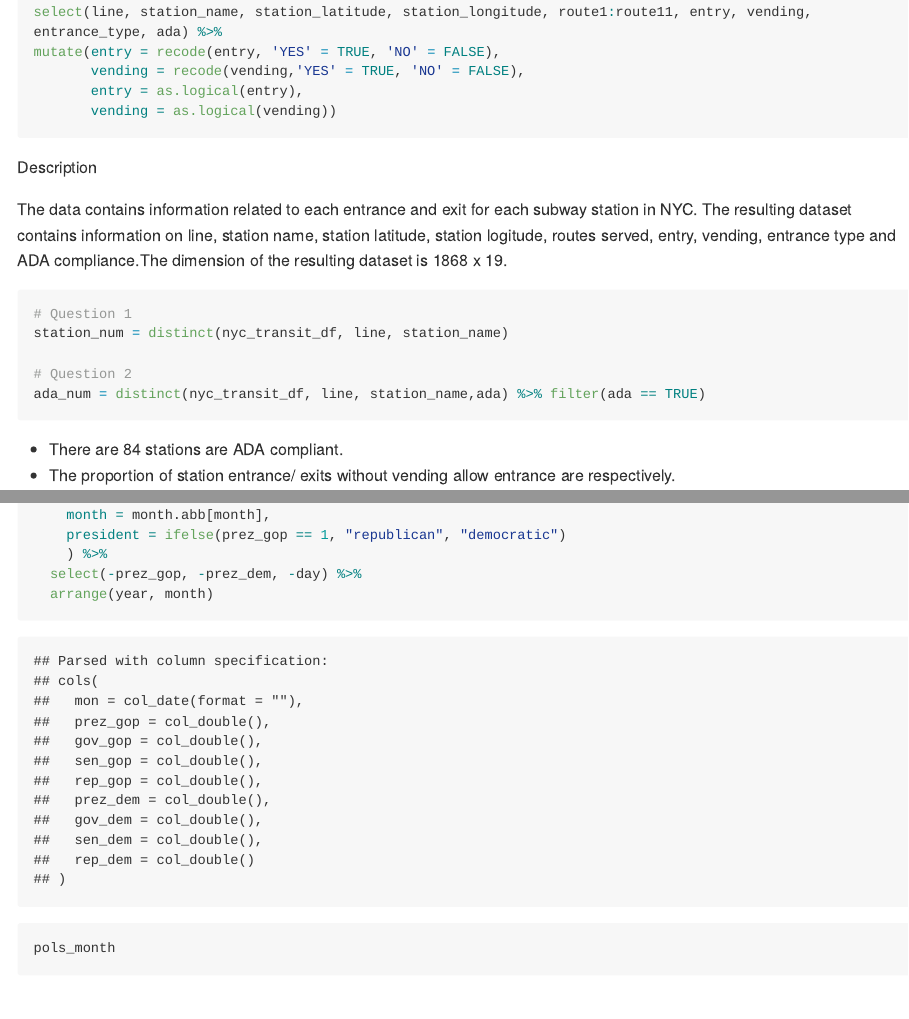
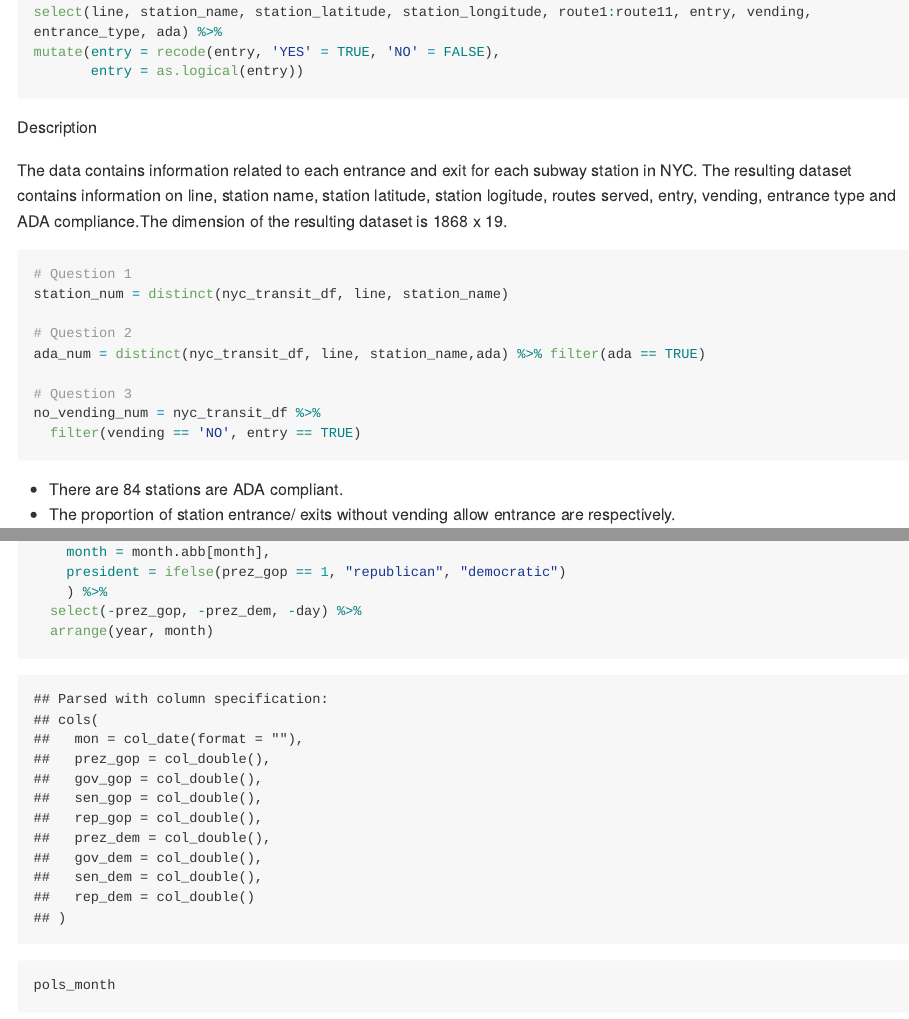
Before and after one commit to mollysoong/P8105_HW2_ys3295, an R Markdown document (P8105_HW2_ys3295.Rmd): the page in a window 1100 px wide, from 2250 px down, and a second part further down, joined at a grey line. The pictures show the output file P8105_HW2_ys3295.md that the author committed with the source, drawn offline in the style of GitHub; long lines of code are wrapped.

Commit message:
update for problem2

````diff
--- a/P8105_HW2_ys3295.Rmd
+++ b/P8105_HW2_ys3295.Rmd
@@ -90,9 +90,7 @@ nyc_transit_df = read.csv ("./data/NYC_Transit_Subway_Entrance_And_Exit_Data.csv
 janitor::clean_names() %>%
 select(line, station_name, station_latitude, station_longitude, route1:route11, entry, vending, entrance_type, ada) %>%
 mutate(entry = recode(entry, 'YES' = TRUE, 'NO' = FALSE),
-       vending = recode(vending,'YES' = TRUE, 'NO' = FALSE),
-       entry = as.logical(entry),
-       vending = as.logical(vending))
+       entry = as.logical(entry))
 
 ```
 Description
@@ -100,9 +98,24 @@ Description
 The data contains information related to each entrance and exit for each subway station in NYC.
 The resulting dataset contains information on line, station name, station latitude, station logitude, routes served, entry, vending, entrance type and ADA compliance.The dimension of the resulting dataset is `r nrow(nyc_transit_df)` x `r ncol(nyc_transit_df)`.
 
-* There are `r (distinct(nyc_transit_df, line, station_name ))%>% count()` distinct stations.
-* There are `r nyc_transit_df %>% filter(ada == TRUE) %>% count()` stations are ADA compliant.
-* The proportion of station entrance/ exits without vending allow entrance are respectively.
+```{r}
+# Question 1
+station_num = distinct(nyc_transit_df, line, station_name)
+
+# Question 2
+ada_num = distinct(nyc_transit_df, line, station_name,ada) %>% filter(ada == TRUE)
+
+# Question 3
+no_vending_num = nyc_transit_df %>%
+  filter(vending == 'NO', entry == TRUE)
+entry_num = nyc_transit_df %>%
+  filter(vending == 'NO')
+
+no_vending_prop = nrow(no_vending_num)/nrow(entry_num)
+```
+
+* There are `r count(ada_num)` stations are ADA compliant.
+* The proportion of station entrance/ exits without vending allow entrance is `r no_vending_prop`.
 
 ## Problem 3
 
````
Also changed, not shown: P8105_HW2_ys3295.md.
